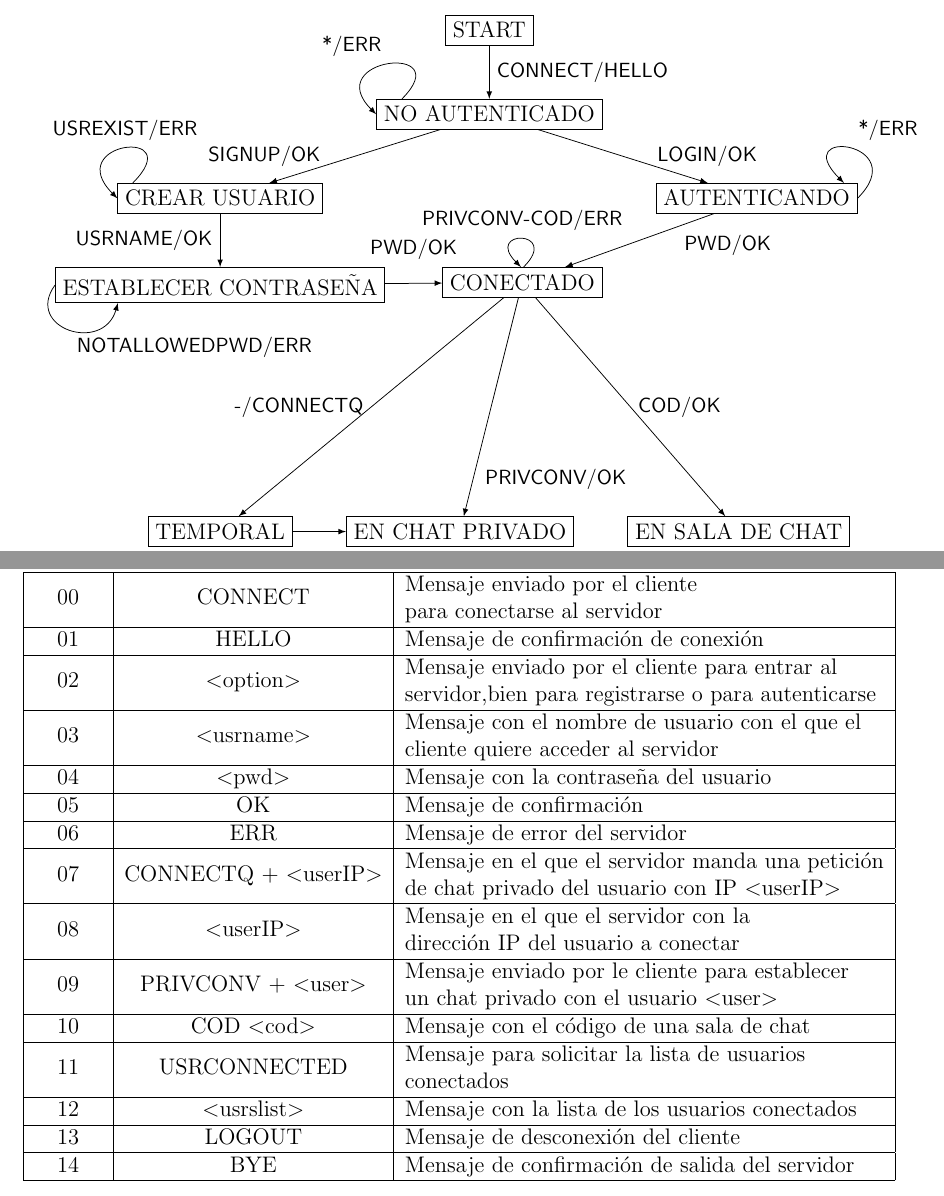
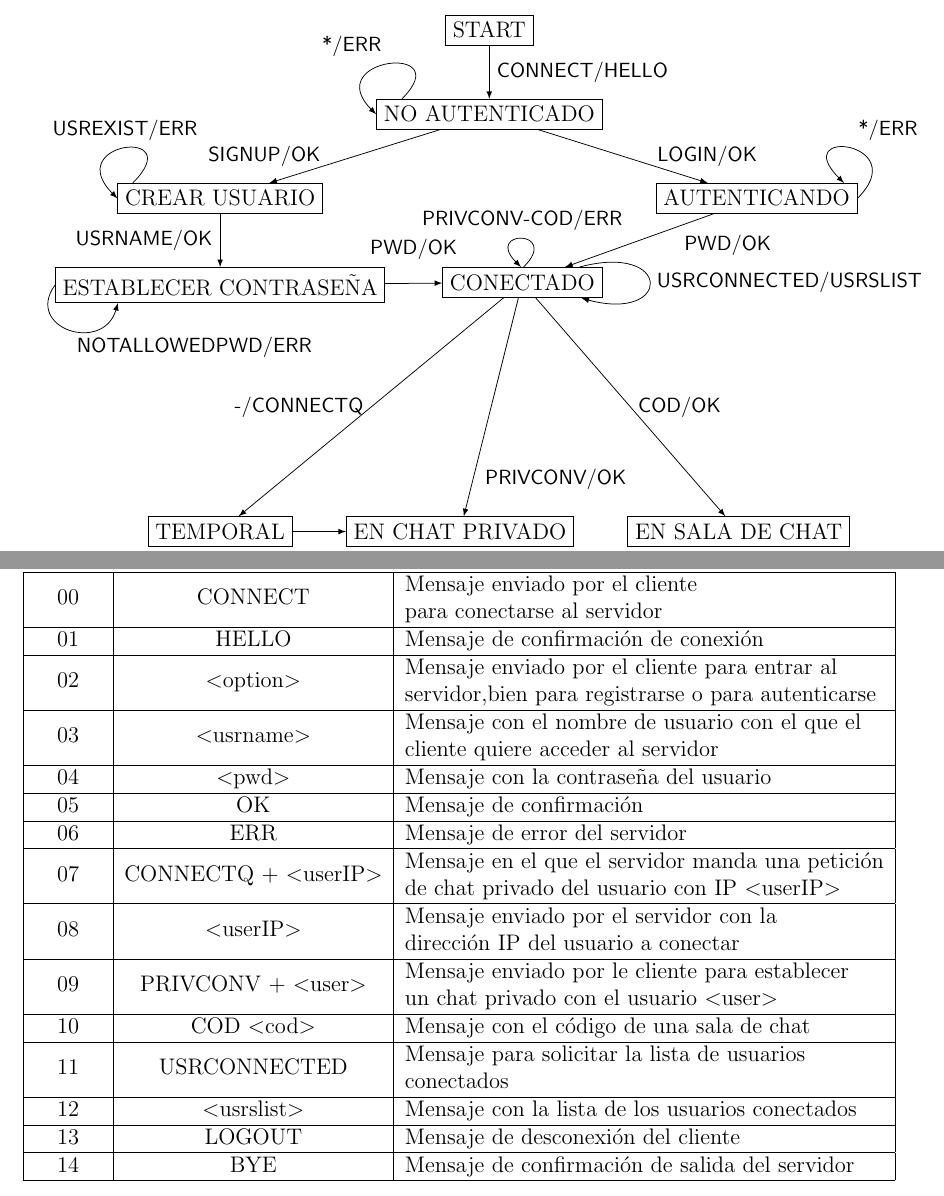
Before and after one commit to fluque1995/Tchat, a LaTeX document (report/tchat_documentation.tex): two parts of pages 2 and 3 of 3, joined at a grey line, cut so that both start at the same text. Compiled offline with pdfLaTeX.

Commit message:
Revision pdf

```diff
--- a/report/tchat_documentation.tex
+++ b/report/tchat_documentation.tex
@@ -124,6 +124,7 @@ Veamos ahora el diagrama de estados del servidor:\\
     (connected) edge [->] node[left] {-/CONNECTQ} (temp)
     (connected) edge [->] node[below right, near end] {PRIVCONV/OK} (priv_chat)
     (connected.85) edge [->, min distance=1cm] node[above] {PRIVCONV-COD/ERR} (connected.95)
+    (connected) edge [->, min distance=1cm, loop right] node[right] {USRCONNECTED/USRSLIST} (connected)
     (temp) edge [->] node[below=0.3cm] {OK/USRIP} (priv_chat)
     (connected) edge [->] node[right] {COD/OK} (chat_room)
     ;
@@ -164,7 +165,7 @@ Código & Cuerpo & Descripción \\
 \multirow{2}{*}{07} & \multirow{2}{*}{CONNECTQ + $<$userIP$>$} &  Mensaje en el que el servidor manda una petición\\
 				   &										  & de chat privado del usuario con IP $<$userIP$>$ \\
 \hline
-\multirow{2}{*}{08} & \multirow{2}{*}{$<$userIP$>$} &  Mensaje en el que el servidor con la\\
+\multirow{2}{*}{08} & \multirow{2}{*}{$<$userIP$>$} &  Mensaje enviado por el servidor con la\\
 					&								&  dirección IP del usuario a conectar\\
 \hline
 \multirow{2}{*}{09} & \multirow{2}{*}{PRIVCONV + $<$user$>$} & Mensaje enviado por le cliente para establecer\\
```
Also changed, not shown: report/tchat_documentation.pdf, 1 other file.
